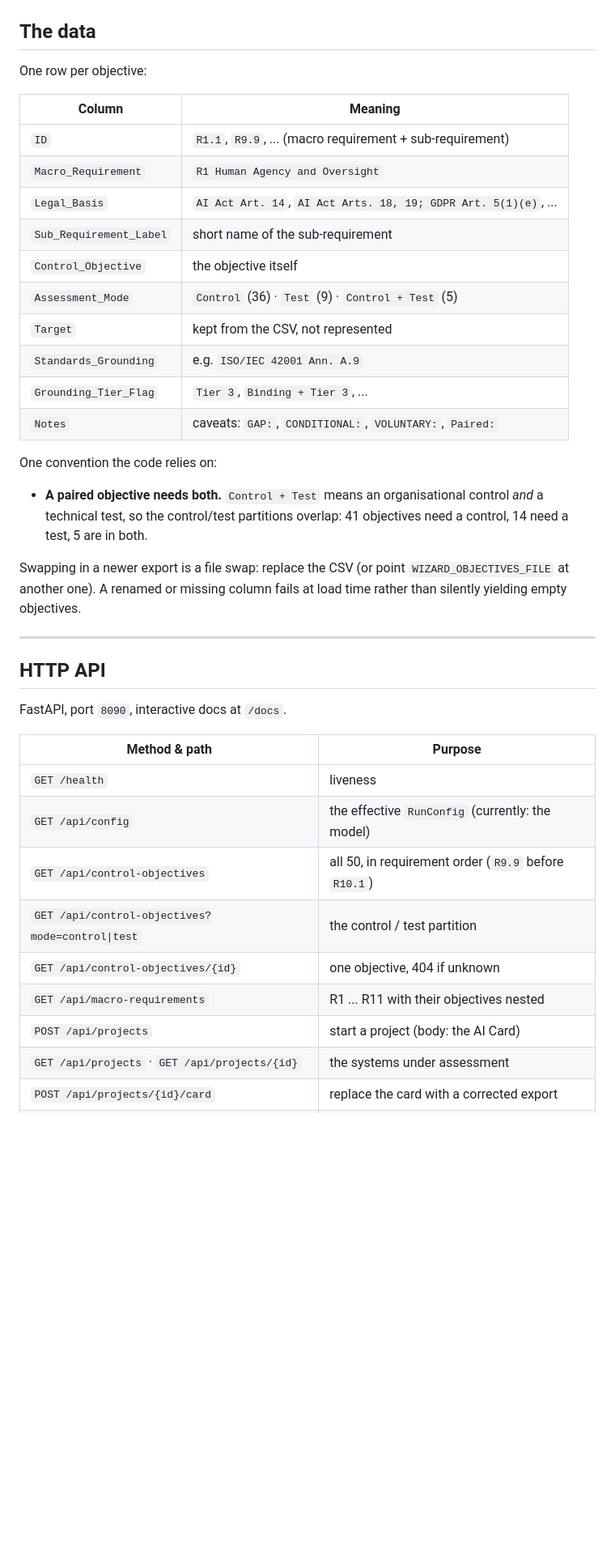
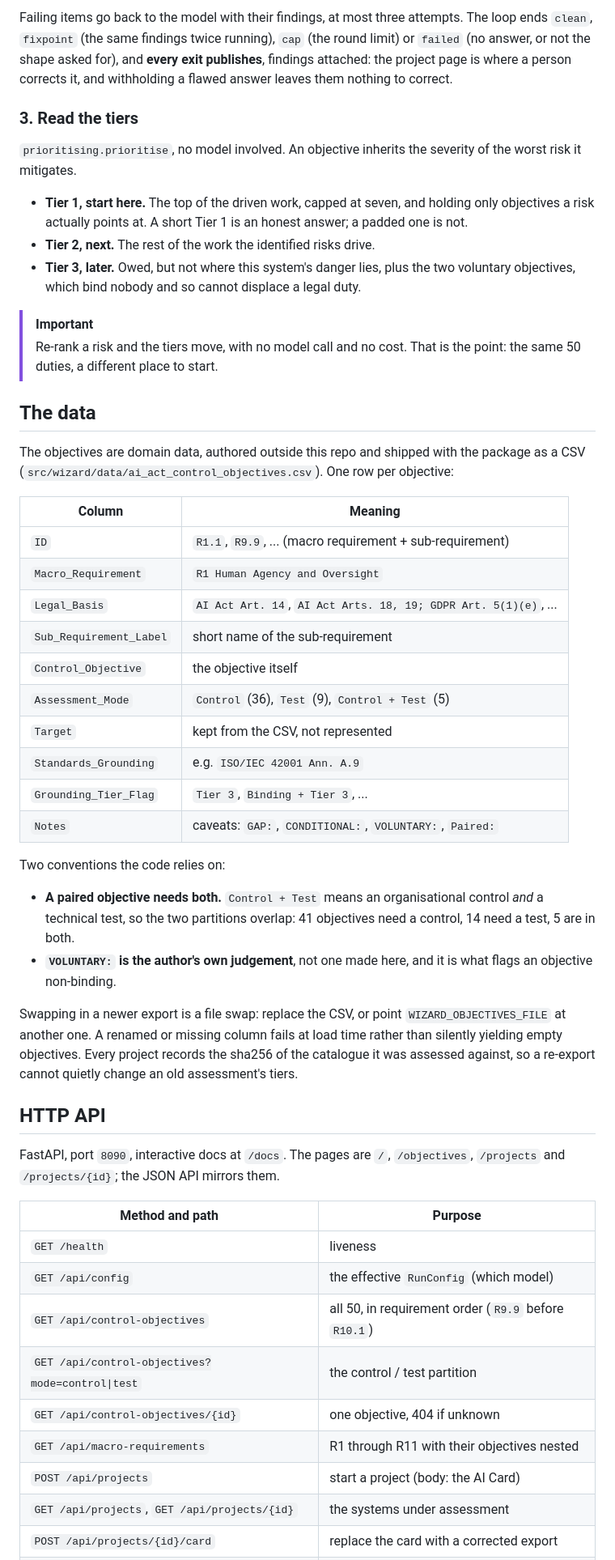
Before and after one commit to lux-ai-factory/aisc-control-objectives, a Markdown page: README.md, the part around one of its changes. Shown at 81% size. Rendered like a GitHub page; blank space fills up the shorter version.

```diff
--- a/README.md
+++ b/README.md
@@ -13,7 +86,19 @@ package as a CSV (`src/wizard/data/ai_act_control_objectives.csv`).
+Failing items go back to the model with their findings, at most three attempts. The loop ends `clean`, `fixpoint` (the same findings twice running), `cap` (the round limit) or `failed` (no answer, or not the shape asked for), and **every exit publishes**, findings attached: the project page is where a person corrects it, and withholding a flawed answer leaves them nothing to correct.
+
+### 3. Read the tiers
+
+`prioritising.prioritise`, no model involved. An objective inherits the severity of the worst risk it mitigates.
+
+- **Tier 1, start here.** The top of the driven work, capped at seven, and holding only objectives a risk actually points at. A short Tier 1 is an honest answer; a padded one is not.
+- **Tier 2, next.** The rest of the work the identified risks drive.
+- **Tier 3, later.** Owed, but not where this system's danger lies, plus the two voluntary objectives, which bind nobody and so cannot displace a legal duty.
+
+> [!IMPORTANT]
+> Re-rank a risk and the tiers move, with no model call and no cost. That is the point: the same 50 duties, a different place to start.
 
 ## The data
 
-One row per objective:
+The objectives are domain data, authored outside this repo and shipped with the package as a CSV (`src/wizard/data/ai_act_control_objectives.csv`). One row per objective:
 
 | Column | Meaning |
 |---|---|
@@ -22,36 +107,31 @@ One row per objective:
 | `Legal_Basis` | `AI Act Art. 14`, `AI Act Arts. 18, 19; GDPR Art. 5(1)(e)`, ... |
 | `Sub_Requirement_Label` | short name of the sub-requirement |
 | `Control_Objective` | the objective itself |
-| `Assessment_Mode` | `Control` (36) · `Test` (9) · `Control + Test` (5) |
+| `Assessment_Mode` | `Control` (36), `Test` (9), `Control + Test` (5) |
 | `Target` | kept from the CSV, not represented |
 | `Standards_Grounding` | e.g. `ISO/IEC 42001 Ann. A.9` |
 | `Grounding_Tier_Flag` | `Tier 3`, `Binding + Tier 3`, ... |
 | `Notes` | caveats: `GAP:`, `CONDITIONAL:`, `VOLUNTARY:`, `Paired:` |
 
-One convention the code relies on:
+Two conventions the code relies on:
 
-- **A paired objective needs both.** `Control + Test` means an organisational
-  control *and* a technical test, so the control/test partitions overlap:
-  41 objectives need a control, 14 need a test, 5 are in both.
+- **A paired objective needs both.** `Control + Test` means an organisational control *and* a technical test, so the two partitions overlap: 41 objectives need a control, 14 need a test, 5 are in both.
+- **`VOLUNTARY:` is the author's own judgement**, not one made here, and it is what flags an objective non-binding.
 
-Swapping in a newer export is a file swap: replace the CSV (or point
-`WIZARD_OBJECTIVES_FILE` at another one). A renamed or missing column fails at
-load time rather than silently yielding empty objectives.
-
----
+Swapping in a newer export is a file swap: replace the CSV, or point `WIZARD_OBJECTIVES_FILE` at another one. A renamed or missing column fails at load time rather than silently yielding empty objectives. Every project records the sha256 of the catalogue it was assessed against, so a re-export cannot quietly change an old assessment's tiers.
 
 ## HTTP API
 
-FastAPI, port `8090`, interactive docs at `/docs`.
+FastAPI, port `8090`, interactive docs at `/docs`. The pages are `/`, `/objectives`, `/projects` and `/projects/{id}`; the JSON API mirrors them.
 
-| Method & path | Purpose |
+| Method and path | Purpose |
 |---|---|
 | `GET /health` | liveness |
-| `GET /api/config` | the effective `RunConfig` (currently: the model) |
+| `GET /api/config` | the effective `RunConfig` (which model) |
 | `GET /api/control-objectives` | all 50, in requirement order (`R9.9` before `R10.1`) |
 | `GET /api/control-objectives?mode=control\|test` | the control / test partition |
 | `GET /api/control-objectives/{id}` | one objective, 404 if unknown |
-| `GET /api/macro-requirements` | R1 ... R11 with their objectives nested |
+| `GET /api/macro-requirements` | R1 through R11 with their objectives nested |
 | `POST /api/projects` | start a project (body: the AI Card) |
-| `GET /api/projects` · `GET /api/projects/{id}` | the systems under assessment |
+| `GET /api/projects`, `GET /api/projects/{id}` | the systems under assessment |
 | `POST /api/projects/{id}/card` | replace the card with a corrected export |
```
Also changed, not shown: other parts of README.md (+141 -84 lines).
